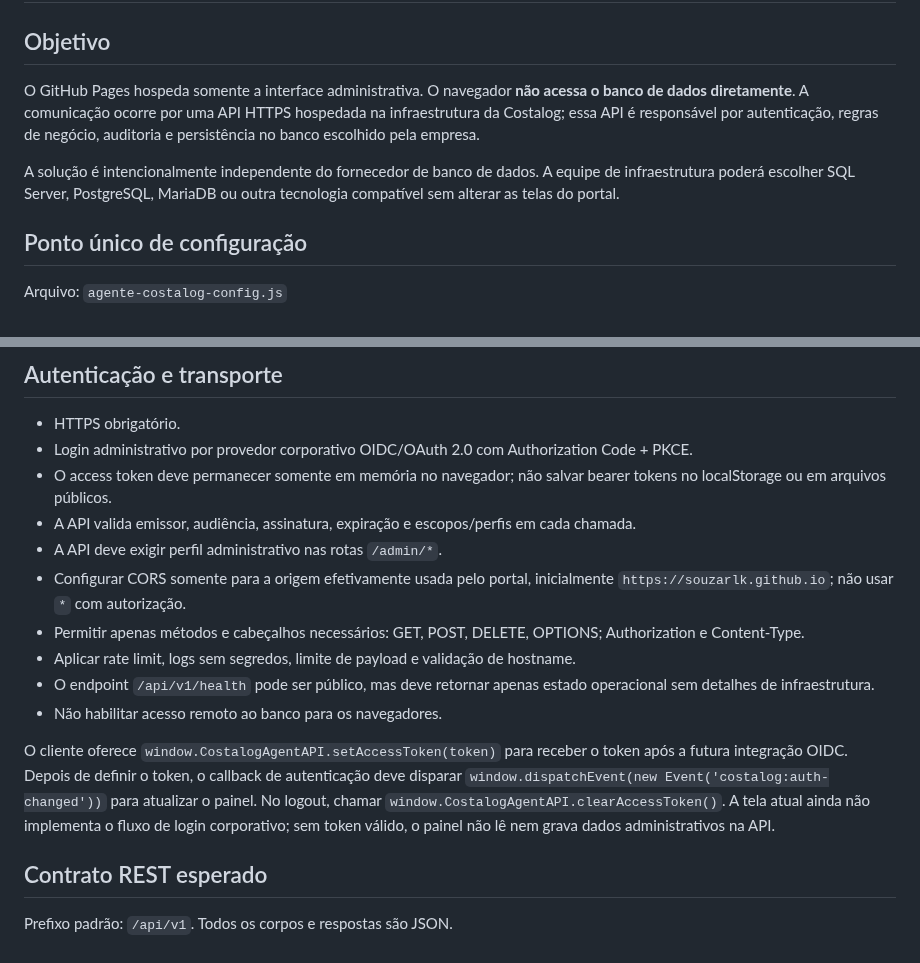
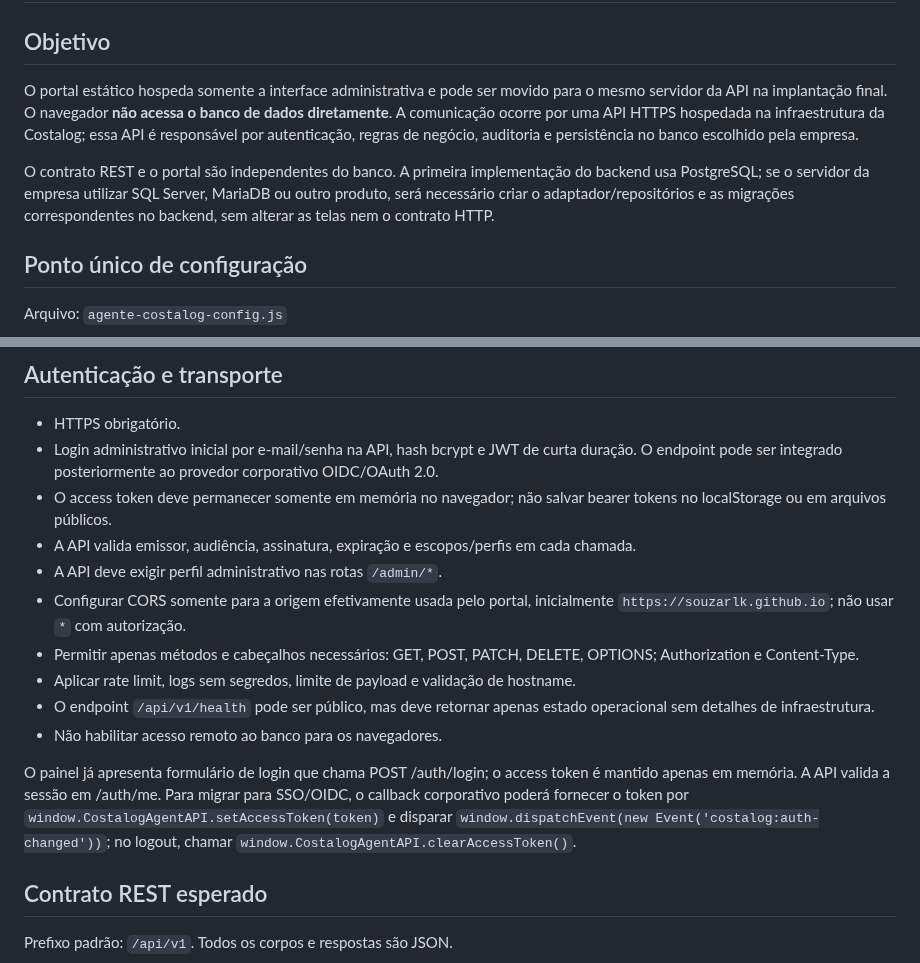
Before and after one commit to souzarlk/Cerificados-Costalog, a Markdown page: SERVER-INTEGRATION.md, 2 parts joined by grey strips. Drawn GitHub-style.

Commit message:
Align integration architecture docs with implemented API and future DB adapter

```diff
--- a/SERVER-INTEGRATION.md
+++ b/SERVER-INTEGRATION.md
@@ -2,9 +2,9 @@
 
 ## Objetivo
 
-O GitHub Pages hospeda somente a interface administrativa. O navegador **não acessa o banco de dados diretamente**. A comunicação ocorre por uma API HTTPS hospedada na infraestrutura da Costalog; essa API é responsável por autenticação, regras de negócio, auditoria e persistência no banco escolhido pela empresa.
+O portal estático hospeda somente a interface administrativa e pode ser movido para o mesmo servidor da API na implantação final. O navegador **não acessa o banco de dados diretamente**. A comunicação ocorre por uma API HTTPS hospedada na infraestrutura da Costalog; essa API é responsável por autenticação, regras de negócio, auditoria e persistência no banco escolhido pela empresa.
 
-A solução é intencionalmente independente do fornecedor de banco de dados. A equipe de infraestrutura poderá escolher SQL Server, PostgreSQL, MariaDB ou outra tecnologia compatível sem alterar as telas do portal.
+O contrato REST e o portal são independentes do banco. A primeira implementação do backend usa PostgreSQL; se o servidor da empresa utilizar SQL Server, MariaDB ou outro produto, será necessário criar o adaptador/repositórios e as migrações correspondentes no backend, sem alterar as telas nem o contrato HTTP.
 
 ## Ponto único de configuração
 
@@ -44,17 +44,17 @@ A API deve ser a única camada que conhece detalhes do banco. As telas e o agent
 ## Autenticação e transporte
 
 - HTTPS obrigatório.
-- Login administrativo por provedor corporativo OIDC/OAuth 2.0 com Authorization Code + PKCE.
+- Login administrativo inicial por e-mail/senha na API, hash bcrypt e JWT de curta duração. O endpoint pode ser integrado posteriormente ao provedor corporativo OIDC/OAuth 2.0.
 - O access token deve permanecer somente em memória no navegador; não salvar bearer tokens no localStorage ou em arquivos públicos.
 - A API valida emissor, audiência, assinatura, expiração e escopos/perfis em cada chamada.
 - A API deve exigir perfil administrativo nas rotas `/admin/*`.
 - Configurar CORS somente para a origem efetivamente usada pelo portal, inicialmente `https://souzarlk.github.io`; não usar `*` com autorização.
-- Permitir apenas métodos e cabeçalhos necessários: GET, POST, DELETE, OPTIONS; Authorization e Content-Type.
+- Permitir apenas métodos e cabeçalhos necessários: GET, POST, PATCH, DELETE, OPTIONS; Authorization e Content-Type.
 - Aplicar rate limit, logs sem segredos, limite de payload e validação de hostname.
 - O endpoint `/api/v1/health` pode ser público, mas deve retornar apenas estado operacional sem detalhes de infraestrutura.
 - Não habilitar acesso remoto ao banco para os navegadores.
 
-O cliente oferece `window.CostalogAgentAPI.setAccessToken(token)` para receber o token após a futura integração OIDC. Depois de definir o token, o callback de autenticação deve disparar `window.dispatchEvent(new Event('costalog:auth-changed'))` para atualizar o painel. No logout, chamar `window.CostalogAgentAPI.clearAccessToken()`. A tela atual ainda não implementa o fluxo de login corporativo; sem token válido, o painel não lê nem grava dados administrativos na API.
+O painel já apresenta formulário de login que chama POST /auth/login; o access token é mantido apenas em memória. A API valida a sessão em /auth/me. Para migrar para SSO/OIDC, o callback corporativo poderá fornecer o token por `window.CostalogAgentAPI.setAccessToken(token)` e disparar `window.dispatchEvent(new Event('costalog:auth-changed'))`; no logout, chamar `window.CostalogAgentAPI.clearAccessToken()`.
 
 ## Contrato REST esperado
 
```
Also changed, not shown: other parts of SERVER-INTEGRATION.md (+2 -1 lines).
